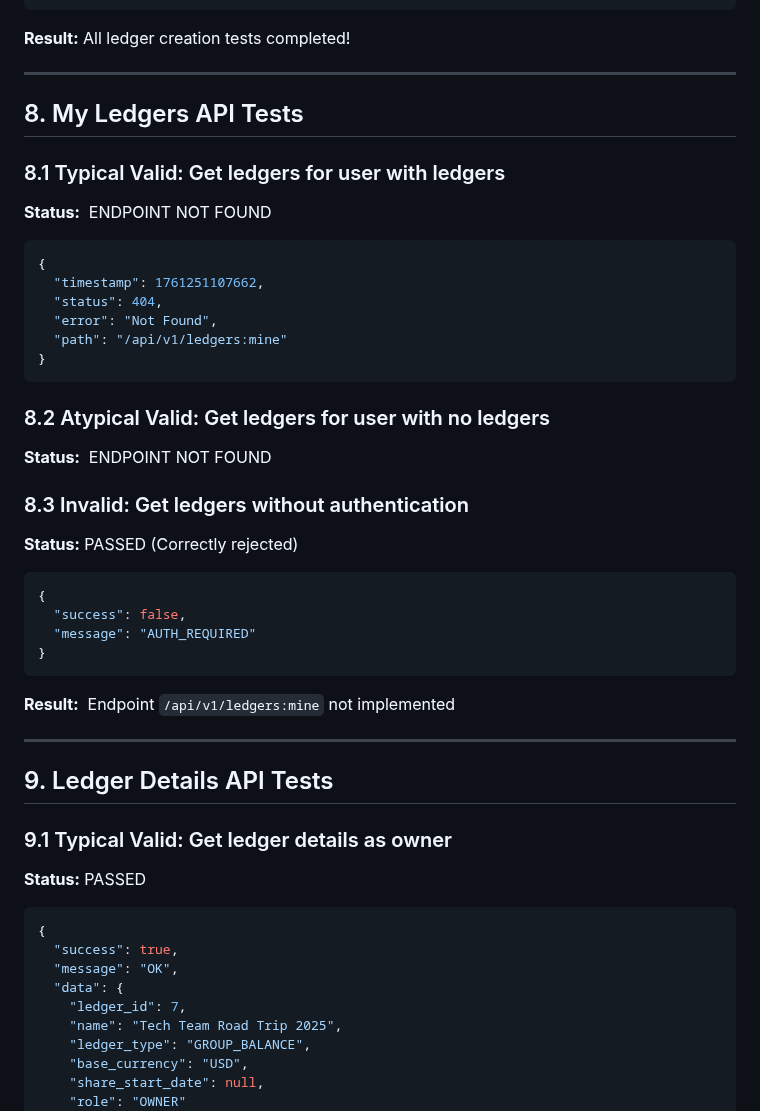
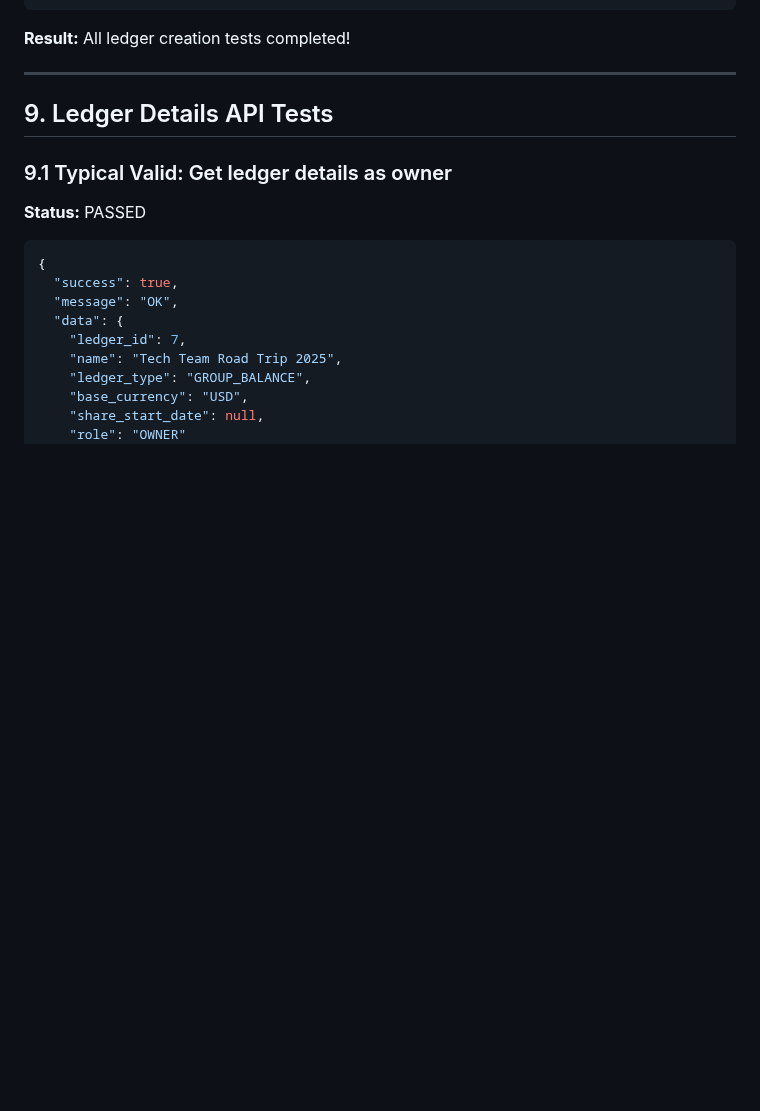
Before and after one commit to flyingcloud4156/flyingcloud-4156-project, a Markdown page: api_test_results.md, the part around the change. Drawn GitHub-style; blank space fills up the shorter version.

Commit message:
update test results

````diff
--- a/api_test_results.md
+++ b/api_test_results.md
@@ -372,36 +372,6 @@ The results are copied and pasted from terminal after running the bash final_api
 
 ---
 
-## 8. My Ledgers API Tests
-
-### 8.1 Typical Valid: Get ledgers for user with ledgers
-**Status:** ️ ENDPOINT NOT FOUND
-
-```json
-{
-  "timestamp": 1761251107662,
-  "status": 404,
-  "error": "Not Found",
-  "path": "/api/v1/ledgers:mine"
-}
-```
-
-### 8.2 Atypical Valid: Get ledgers for user with no ledgers
-**Status:** ️ ENDPOINT NOT FOUND
-
-### 8.3 Invalid: Get ledgers without authentication
-**Status:**  PASSED (Correctly rejected)
-
-```json
-{
-  "success": false,
-  "message": "AUTH_REQUIRED"
-}
-```
-
-**Result:** ️ Endpoint `/api/v1/ledgers:mine` not implemented
-
----
 
 ## 9. Ledger Details API Tests
 
````
